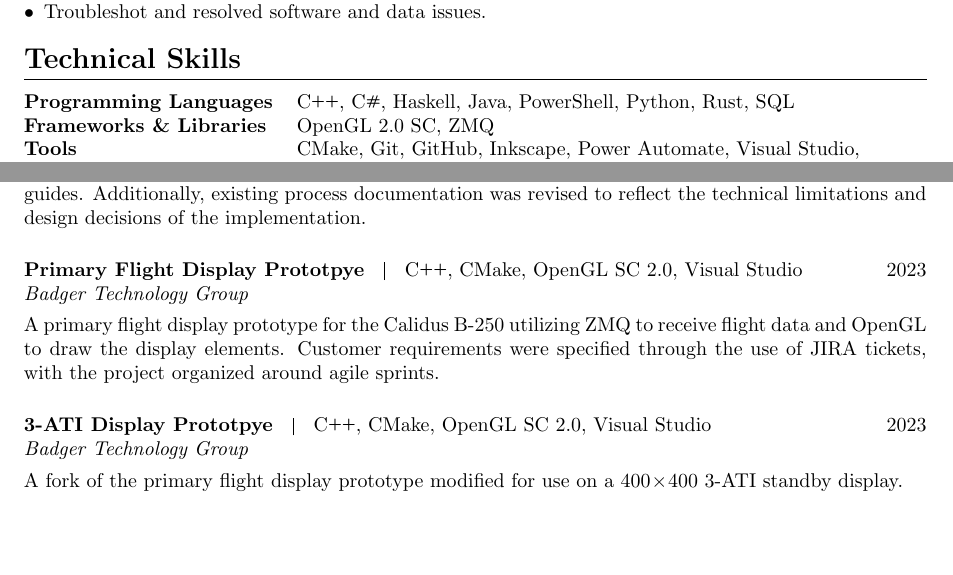
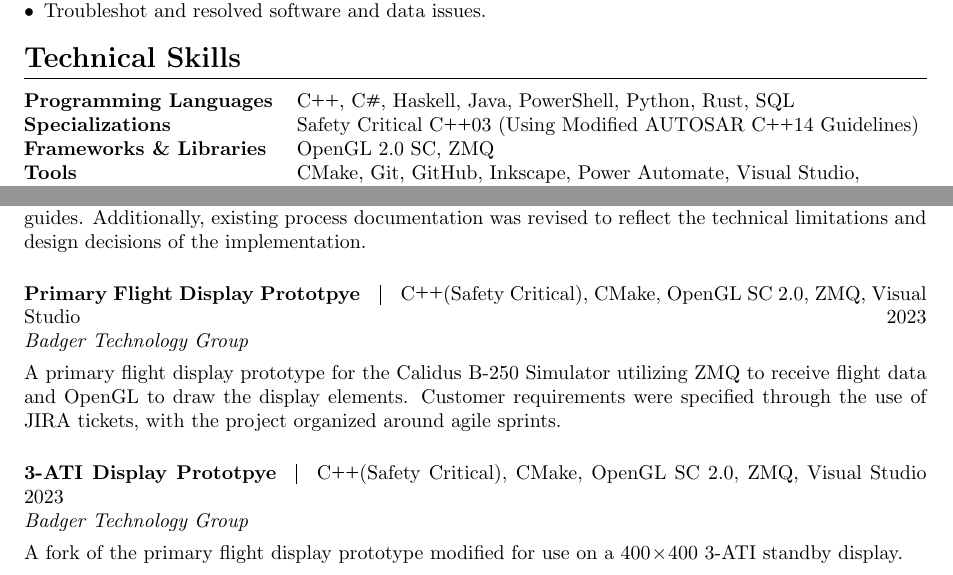
Before and after one commit to Lindelt/Lindelt.github.io, a LaTeX CV (resume/resume.tex): two parts of pages 1 and 2 of 2, joined at a grey line, cut so that both start at the same text, the shorter picture padded with empty space. Compiled offline with pdfLaTeX.

Commit message:
Minor resume updates

```diff
--- a/resume/resume.tex
+++ b/resume/resume.tex
@@ -89,11 +89,13 @@ and environmental disparities by providing free home repairs throughout Milwauke
 
 \section*{Technical Skills}
 \begin{tabularx}{\textwidth}{@{}>{\bfseries}l>{\raggedright\arraybackslash}X@{}}
-    Programming Languages   &
+  Programming Languages &
   \Cpp, \Csharp, Haskell, Java, PowerShell, Python, Rust, SQL \\
+  Specializations &
+  Safety Critical \Cpp{03} (Using Modified AUTOSAR \Cpp{14} Guidelines) \\
   Frameworks \& Libraries &
-    OpenGL 2.0 SC, ZMQ                                          \\
-    Tools                   &
+  OpenGL 2.0 SC, ZMQ \\
+  Tools &
   CMake, Git, GitHub, Inkscape, \mbox{Power Automate}, \mbox{Visual Studio}, \mbox{Visual Studio Code}
 \end{tabularx}
 
@@ -121,18 +123,18 @@ and user guides. Additionally, existing process documentation was revised to ref
 technical limitations and design decisions of the implementation.
 
 \paragraph{Primary Flight Display Prototpye}
-\vline\quad \Cpp, CMake, OpenGL SC 2.0, Visual Studio \hfill 2023
+\vline\quad \Cpp (Safety Critical), CMake, OpenGL SC 2.0, ZMQ, Visual Studio \hfill 2023
 
 \noindent
 \textit{Badger Technology Group}
 
 \firstpar
-A primary flight display prototype for the Calidus B-250 utilizing ZMQ to receive flight data
-and OpenGL to draw the display elements. Customer requirements were specified through the use
+A primary flight display prototype for the Calidus B-250 Simulator utilizing ZMQ to receive flight
+data and OpenGL to draw the display elements. Customer requirements were specified through the use
 of JIRA tickets, with the project organized around agile sprints.
 
 \paragraph{3-ATI Display Prototpye}
-\vline\quad \Cpp, CMake, OpenGL SC 2.0, Visual Studio \hfill 2023
+\vline\quad \Cpp (Safety Critical), CMake, OpenGL SC 2.0, ZMQ, Visual Studio \hfill 2023
 
 \noindent
 \textit{Badger Technology Group}
```
Also changed, not shown: resume/resume.pdf. Lines whose indentation alone changed are shown as unchanged.
